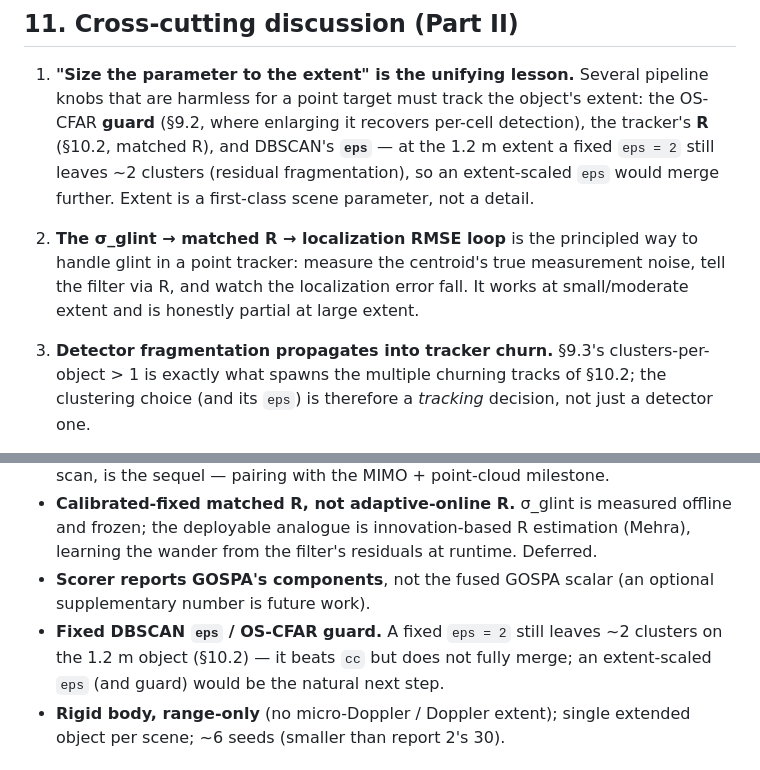
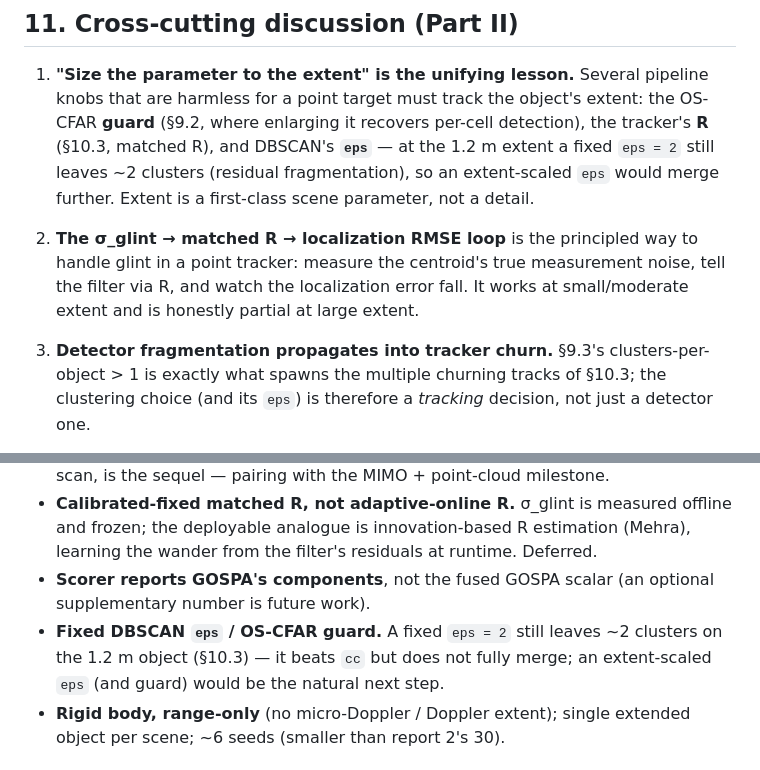
Before and after one commit to kathy-lee/fmcw_sim, a Markdown page: report/target_realism_test_report.md, 2 parts joined by grey strips. Rendered like a GitHub page.

```diff
--- a/report/target_realism_test_report.md
+++ b/report/target_realism_test_report.md
@@ -991,7 +1010,7 @@ Reading it (left→right applies the two fixes; top→bottom grows the stressor)
 1. **"Size the parameter to the extent" is the unifying lesson.** Several
    pipeline knobs that are harmless for a point target must track the object's
    extent: the OS-CFAR **guard** (§9.2, where enlarging it recovers per-cell
-   detection), the tracker's **R** (§10.2, matched R), and DBSCAN's **`eps`** —
+   detection), the tracker's **R** (§10.3, matched R), and DBSCAN's **`eps`** —
    at the 1.2 m extent a fixed `eps = 2` still leaves ~2 clusters (residual
    fragmentation), so an extent-scaled `eps` would merge further. Extent is a
    first-class scene parameter, not a detail.
@@ -1002,7 +1021,7 @@ Reading it (left→right applies the two fixes; top→bottom grows the stressor)
    small/moderate extent and is honestly partial at large extent.
 
 3. **Detector fragmentation propagates into tracker churn.** §9.3's clusters-per-
-   object > 1 is exactly what spawns the multiple churning tracks of §10.2; the
+   object > 1 is exactly what spawns the multiple churning tracks of §10.3; the
    clustering choice (and its `eps`) is therefore a *tracking* decision, not just a
    detector one.
 
@@ -1026,7 +1045,7 @@ Reading it (left→right applies the two fixes; top→bottom grows the stressor)
 - **Scorer reports GOSPA's components**, not the fused GOSPA scalar (an optional
   supplementary number is future work).
 - **Fixed DBSCAN `eps` / OS-CFAR guard.** A fixed `eps = 2` still leaves ~2
-  clusters on the 1.2 m object (§10.2) — it beats `cc` but does not fully merge;
+  clusters on the 1.2 m object (§10.3) — it beats `cc` but does not fully merge;
   an extent-scaled `eps` (and guard) would be the natural next step.
 - **Rigid body, range-only** (no micro-Doppler / Doppler extent); single extended
   object per scene; ~6 seeds (smaller than report 2's 30).
```
Also changed, not shown: other parts of report/target_realism_test_report.md (+26 -7 lines), report/tracker_stress_extent_1p2m_cc.png (added), report/tracker_stress_extent_1p2m_dbscan_matchedR.png (added), report/tracker_stress_extent_1p2m_peak.png (added), 2 other files.
